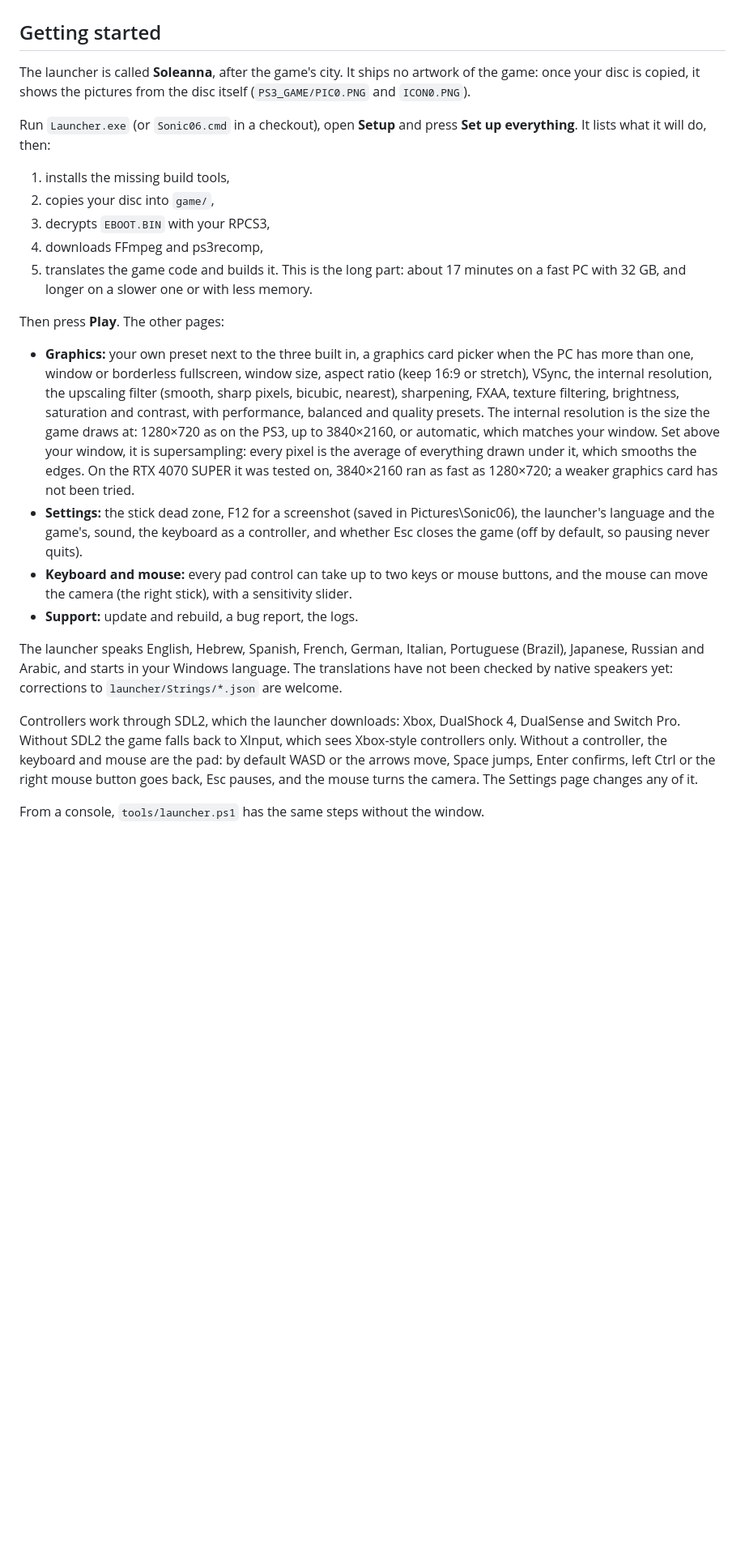
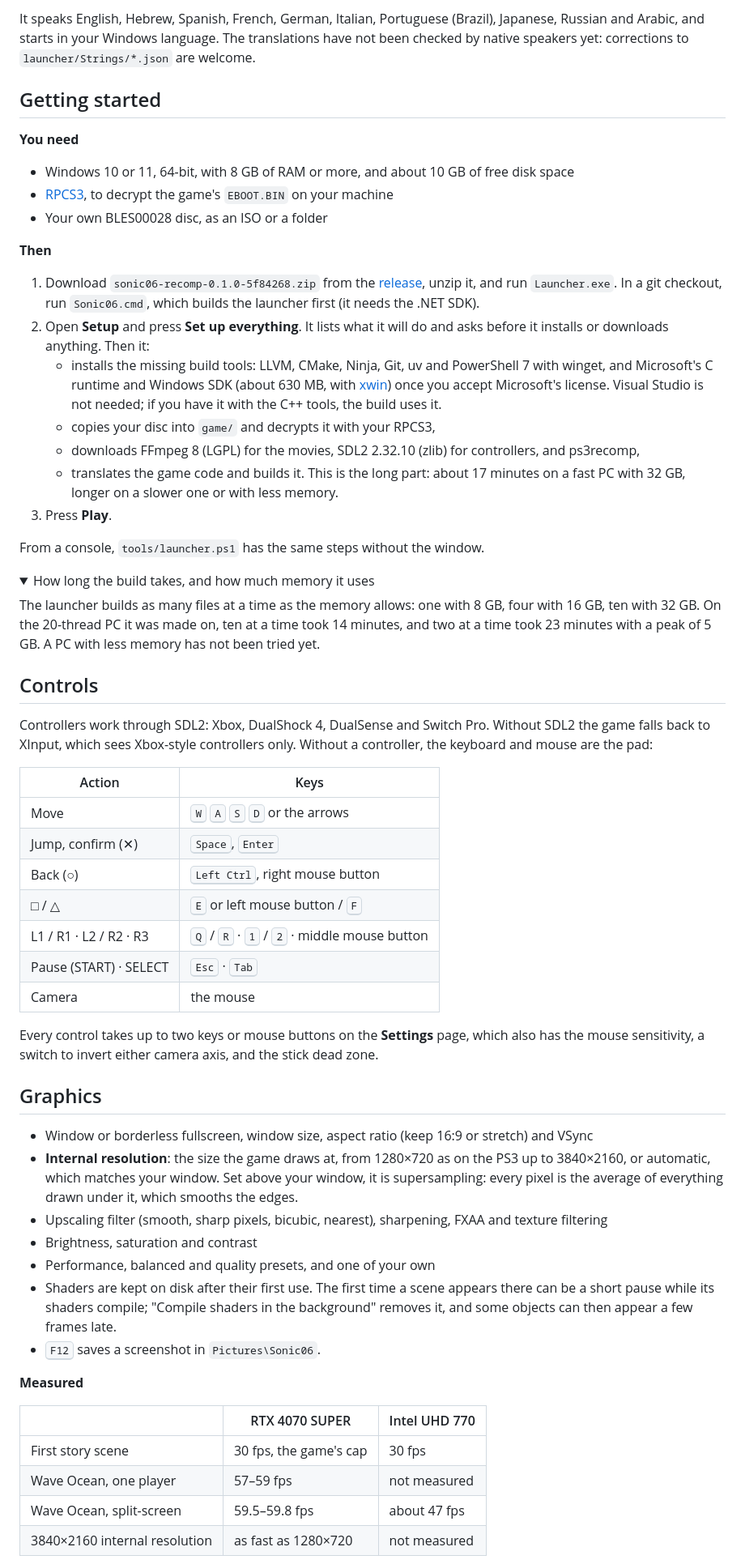
Before and after one commit to DrummingBird1/sonic06-recomp, a Markdown page: README.md, the part around one of its changes. Shown at 81% size. Drawn GitHub-style; folded sections open; blank space fills up the shorter version.

```diff
--- a/README.md
+++ b/README.md
@@ -25,26 +64,63 @@ The launcher installs the rest after asking: LLVM, CMake, Ninja, Git, uv and Pow
+It speaks English, Hebrew, Spanish, French, German, Italian, Portuguese (Brazil), Japanese, Russian and Arabic, and starts in your Windows language. The translations have not been checked by native speakers yet: corrections to `launcher/Strings/*.json` are welcome.
 
 ## Getting started
 
-The launcher is called **Soleanna**, after the game's city. It ships no artwork of the game: once your disc is copied, it shows the pictures from the disc itself (`PS3_GAME/PIC0.PNG` and `ICON0.PNG`).
+**You need**
 
-Run `Launcher.exe` (or `Sonic06.cmd` in a checkout), open **Setup** and press **Set up everything**. It lists what it will do, then:
+- Windows 10 or 11, 64-bit, with 8 GB of RAM or more, and about 10 GB of free disk space
+- [RPCS3](https://rpcs3.net), to decrypt the game's `EBOOT.BIN` on your machine
+- Your own BLES00028 disc, as an ISO or a folder
 
-1. installs the missing build tools,
-2. copies your disc into `game/`,
-3. decrypts `EBOOT.BIN` with your RPCS3,
-4. downloads FFmpeg and ps3recomp,
-5. translates the game code and builds it. This is the long part: about 17 minutes on a fast PC with 32 GB, and longer on a slower one or with less memory.
+**Then**
 
-Then press **Play**. The other pages:
-
-- **Graphics:** your own preset next to the three built in, a graphics card picker when the PC has more than one, window or borderless fullscreen, window size, aspect ratio (keep 16:9 or stretch), VSync, the internal resolution, the upscaling filter (smooth, sharp pixels, bicubic, nearest), sharpening, FXAA, texture filtering, brightness, saturation and contrast, with performance, balanced and quality presets. The internal resolution is the size the game draws at: 1280×720 as on the PS3, up to 3840×2160, or automatic, which matches your window. Set above your window, it is supersampling: every pixel is the average of everything drawn under it, which smooths the edges. On the RTX 4070 SUPER it was tested on, 3840×2160 ran as fast as 1280×720; a weaker graphics card has not been tried.
-- **Settings:** the stick dead zone, F12 for a screenshot (saved in Pictures\Sonic06), the launcher's language and the game's, sound, the keyboard as a controller, and whether Esc closes the game (off by default, so pausing never quits).
-- **Keyboard and mouse:** every pad control can take up to two keys or mouse buttons, and the mouse can move the camera (the right stick), with a sensitivity slider.
-- **Support:** update and rebuild, a bug report, the logs.
-
-The launcher speaks English, Hebrew, Spanish, French, German, Italian, Portuguese (Brazil), Japanese, Russian and Arabic, and starts in your Windows language. The translations have not been checked by native speakers yet: corrections to `launcher/Strings/*.json` are welcome.
-
-Controllers work through SDL2, which the launcher downloads: Xbox, DualShock 4, DualSense and Switch Pro. Without SDL2 the game falls back to XInput, which sees Xbox-style controllers only. Without a controller, the keyboard and mouse are the pad: by default WASD or the arrows move, Space jumps, Enter confirms, left Ctrl or the right mouse button goes back, Esc pauses, and the mouse turns the camera. The Settings page changes any of it.
+1. Download `sonic06-recomp-0.1.0-5f84268.zip` from the [release](https://github.com/DrummingBird1/sonic06-recomp/releases/tag/v0.1.0), unzip it, and run `Launcher.exe`. In a git checkout, run `Sonic06.cmd`, which builds the launcher first (it needs the .NET SDK).
+2. Open **Setup** and press **Set up everything**. It lists what it will do and asks before it installs or downloads anything. Then it:
+   - installs the missing build tools: LLVM, CMake, Ninja, Git, uv and PowerShell 7 with winget, and Microsoft's C runtime and Windows SDK (about 630 MB, with [xwin](https://github.com/Jake-Shadle/xwin)) once you accept Microsoft's license. Visual Studio is not needed; if you have it with the C++ tools, the build uses it.
+   - copies your disc into `game/` and decrypts it with your RPCS3,
+   - downloads FFmpeg 8 (LGPL) for the movies, SDL2 2.32.10 (zlib) for controllers, and ps3recomp,
+   - translates the game code and builds it. This is the long part: about 17 minutes on a fast PC with 32 GB, longer on a slower one or with less memory.
+3. Press **Play**.
 
 From a console, `tools/launcher.ps1` has the same steps without the window.
 
+<details>
+<summary>How long the build takes, and how much memory it uses</summary>
+
+The launcher builds as many files at a time as the memory allows: one with 8 GB, four with 16 GB, ten with 32 GB. On the 20-thread PC it was made on, ten at a time took 14 minutes, and two at a time took 23 minutes with a peak of 5 GB. A PC with less memory has not been tried yet.
+</details>
+
+## Controls
+
+Controllers work through SDL2: Xbox, DualShock 4, DualSense and Switch Pro. Without SDL2 the game falls back to XInput, which sees Xbox-style controllers only. Without a controller, the keyboard and mouse are the pad:
+
+| Action | Keys |
+|---|---|
+| Move | <kbd>W</kbd> <kbd>A</kbd> <kbd>S</kbd> <kbd>D</kbd> or the arrows |
+| Jump, confirm (✕) | <kbd>Space</kbd>, <kbd>Enter</kbd> |
+| Back (○) | <kbd>Left Ctrl</kbd>, right mouse button |
+| □ / △ | <kbd>E</kbd> or left mouse button / <kbd>F</kbd> |
+| L1 / R1 · L2 / R2 · R3 | <kbd>Q</kbd> / <kbd>R</kbd> · <kbd>1</kbd> / <kbd>2</kbd> · middle mouse button |
+| Pause (START) · SELECT | <kbd>Esc</kbd> · <kbd>Tab</kbd> |
+| Camera | the mouse |
+
+Every control takes up to two keys or mouse buttons on the **Settings** page, which also has the mouse sensitivity, a switch to invert either camera axis, and the stick dead zone.
+
+## Graphics
+
+- Window or borderless fullscreen, window size, aspect ratio (keep 16:9 or stretch) and VSync
+- **Internal resolution**: the size the game draws at, from 1280×720 as on the PS3 up to 3840×2160, or automatic, which matches your window. Set above your window, it is supersampling: every pixel is the average of everything drawn under it, which smooths the edges.
+- Upscaling filter (smooth, sharp pixels, bicubic, nearest), sharpening, FXAA and texture filtering
+- Brightness, saturation and contrast
+- Performance, balanced and quality presets, and one of your own
+- Shaders are kept on disk after their first use. The first time a scene appears there can be a short pause while its shaders compile; "Compile shaders in the background" removes it, and some objects can then appear a few frames late.
+- <kbd>F12</kbd> saves a screenshot in `Pictures\Sonic06`.
+
+**Measured**
+
+| | RTX 4070 SUPER | Intel UHD 770 |
+|---|---|---|
+| First story scene | 30 fps, the game's cap | 30 fps |
+| Wave Ocean, one player | 57–59 fps | not measured |
+| Wave Ocean, split-screen | 59.5–59.8 fps | about 47 fps |
+| 3840×2160 internal resolution | as fast as 1280×720 | not measured |
+
```
Also changed, not shown: other parts of README.md (+78 -18 lines), docs/images/banner.png (added), docs/images/launcher-graphics.png (added), docs/images/launcher-keys.png (added), docs/images/launcher-play.png (added), docs/images/launcher-setup.png (added), docs/images/social-preview.png (added).
